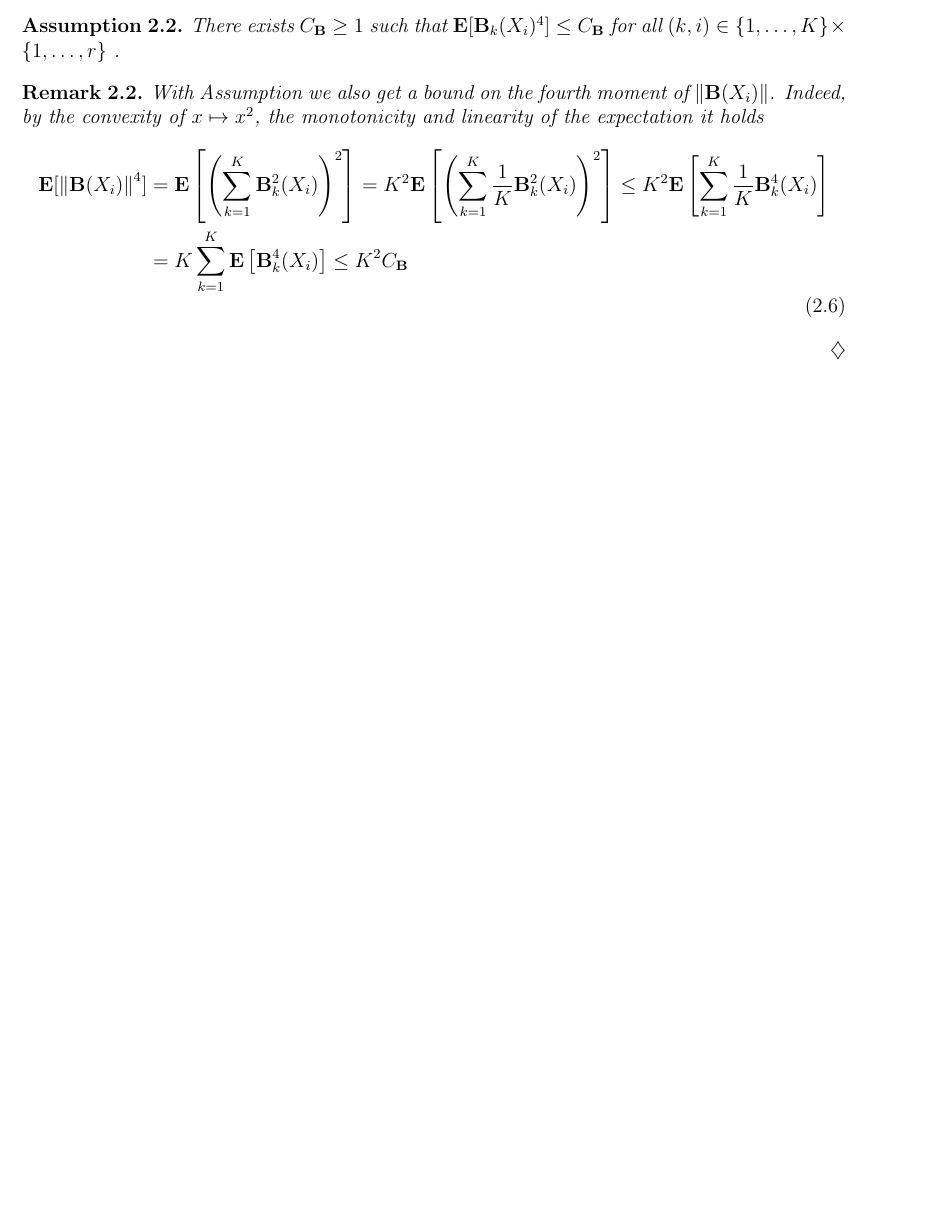
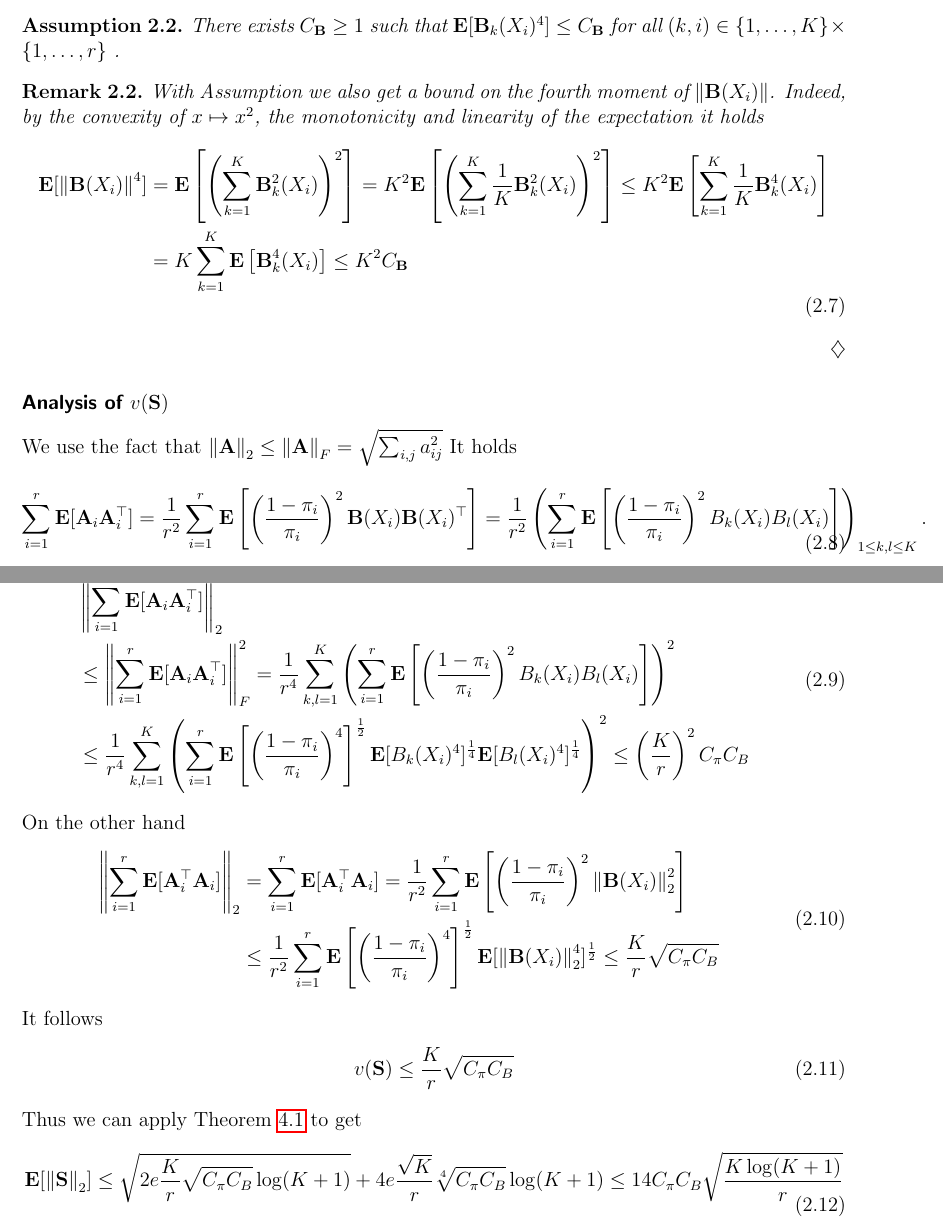
Before and after one commit to st151610/master_thesis, a LaTeX document (main.tex, which reads chapters/chapter_1/application_matrix_concentration_ineq.tex): part of page 5 of 13 before the commit and two parts of pages 5 and 6 of 14 after it, the two joined at a grey line, cut so that both start at the same text, the shorter picture padded with empty space. Compiled offline with pdfLaTeX.

Commit message:
finished rp appl

```diff
--- a/chapters/chapter_1/application_matrix_concentration_ineq.tex
+++ b/chapters/chapter_1/application_matrix_concentration_ineq.tex
@@ -157,3 +162,172 @@ With Assumption we also get a bound on the fourth moment of
   \end{split}
   \end{align}
 \end{remark}
+\subsubsection*{Analysis of $v(\mathbf{S})$}
+We use the fact that
+$
+  \norm{\mathbf{A}}_2
+  \le
+  \norm{\mathbf{A}}_F
+  =
+  \sqrt{
+    \sum_{i,j}^{}
+    a_{ij}^2
+  }
+$
+It holds
+\begin{gather}
+  \sum_{i=1}^{r}
+  \E[\mathbf{A}_i\mathbf{A}_i^\top]
+  =
+  \frac{1}{r^2}
+  \sum_{i=1}^{r}
+  \E
+  \left[
+    \left(
+      \frac{1-\pi_i}{\pi_i}
+    \right)^2
+    \mathbf{B}(X_i)\mathbf{B}(X_i)^\top
+  \right]
+  =
+  \frac{1}{r^2}
+  \left(
+    \sum_{i=1}^{r}
+    \E
+    \left[
+    \left(
+      \frac{1-\pi_i}{\pi_i}
+    \right)^2
+    B_k(X_i)B_l(X_i)
+    \right]
+  \right)
+  _{1\le k,l \le K}
+  .
+\end{gather}
+Thus
+\begin{align}
+  \begin{split}
+  &\norm{
+  \sum_{i=1}^{r}
+  \E[\mathbf{A}_i\mathbf{A}_i^\top]
+  }_2^2
+  \\
+  &\le
+  \norm{
+  \sum_{i=1}^{r}
+  \E[\mathbf{A}_i\mathbf{A}_i^\top]
+  }_F^2
+  =
+  \frac{1}{r^4}
+  \sum_{k,l=1}^{K}
+  \left(
+    \sum_{i=1}^{r}
+    \E
+    \left[
+    \left(
+      \frac{1-\pi_i}{\pi_i}
+    \right)^2
+    B_k(X_i)B_l(X_i)
+    \right]
+  \right)^2
+  \\
+  &\le
+  \frac{1}{r^4}
+  \sum_{k,l=1}^{K}
+  \left(
+    \sum_{i=1}^{r}
+    \E
+    \left[
+    \left(
+      \frac{1-\pi_i}{\pi_i}
+    \right)^4
+    \right]
+    ^\frac{1}{2}
+    \E[
+    B_k(X_i)^4
+    ]^\frac{1}{4}
+    \E[
+    B_l(X_i)^4
+    ]^\frac{1}{4}
+  \right)^2
+  \le
+  \left(
+  \frac{K}{r}
+  \right)^2
+  C_\pi C_B
+  \end{split}
+\end{align}
+On the other hand
+\begin{align}
+  \begin{split}
+  \norm{
+  \sum_{i=1}^{r}
+  \E[\mathbf{A}^\top_i\mathbf{A}_i]
+  }_2
+  &=
+  \sum_{i=1}^{r}
+  \E[\mathbf{A}^\top_i\mathbf{A}_i]
+  =
+  \frac{1}{r^2}
+    \sum_{i=1}^{r}
+    \E
+    \left[
+    \left(
+      \frac{1-\pi_i}{\pi_i}
+    \right)^2
+    \norm{\mathbf{B}(X_i)}_2^2
+    \right]
+    \\
+    &\le
+  \frac{1}{r^2}
+    \sum_{i=1}^{r}
+    \E
+    \left[
+    \left(
+      \frac{1-\pi_i}{\pi_i}
+    \right)^4
+    \right]^\frac{1}{2}
+    \E[
+    \norm{\mathbf{B}(X_i)}_2^4
+    ]^\frac{1}{2}
+    \le
+    \frac{K}{r}\sqrt{
+  C_\pi C_B
+    }
+  \end{split}
+\end{align}
+It follows
+\begin{gather}
+  v(\mathbf{S})
+  \le
+    \frac{K}{r}\sqrt{
+  C_\pi C_B
+  }
+\end{gather}
+Thus we can apply Theorem~\ref{rmineq_rosenthal_pinelis}
+to get
+\begin{gather}
+  \E[\norm{\mathbf{S}}_2]
+  \le
+  \sqrt{
+    2e
+    \frac{K}{r}\sqrt{
+  C_\pi C_B
+  }
+  \log
+  (K+1)
+  }
+  +
+  4e
+  \frac{\sqrt{K}}{r}
+  \sqrt[4]{
+  C_\pi C_B
+  }
+  \log
+  (K+1)
+  \le
+  14
+  C_\pi C_B
+  \sqrt{
+    \frac{K \log(K+1)}{r}
+  }
+\end{gather}
```
Also changed, not shown: main.pdf, chapters/chapter_1/application_matrix_concentration_ineq.tex (13 more changed lines), 6 other files.
